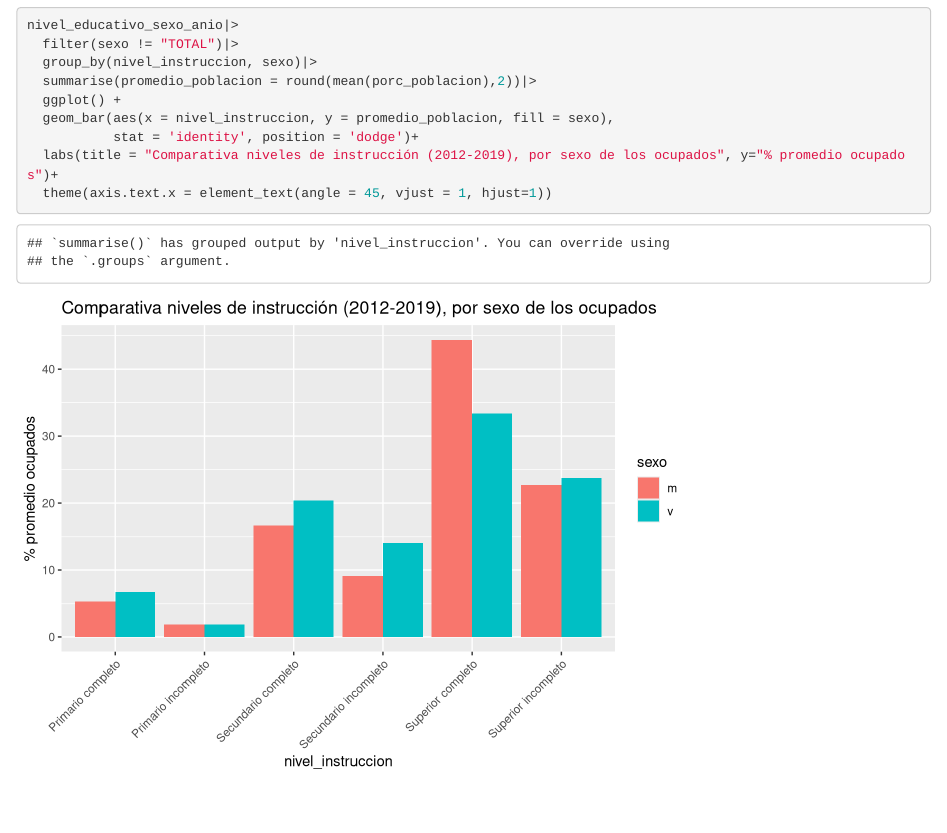
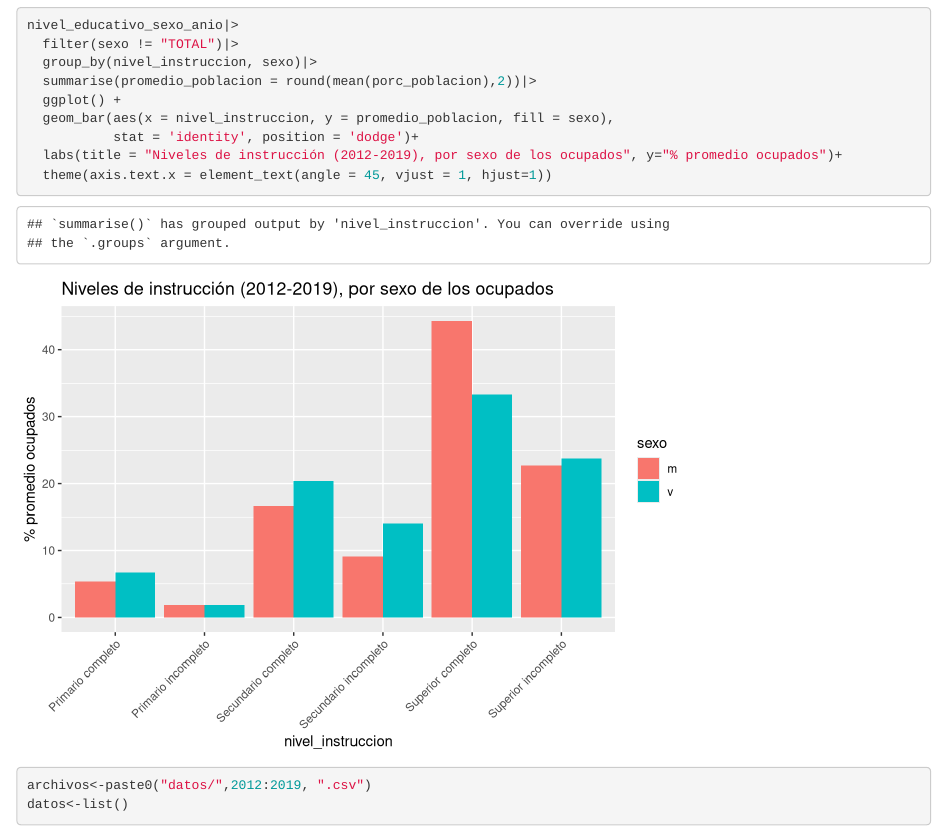
Before and after one commit to DiploDatosUNAB/informe-grupo_5, an R Markdown document (informe.Rmd): the page in a window 1100 px wide, from 6430 px down. Rendered offline with R 4.5, knitr and Pandoc, with nearby package versions.

Commit message:
empecé la iteracion pero no lo logré aún

````diff
--- a/informe.Rmd
+++ b/informe.Rmd
@@ -208,7 +212,15 @@ nivel_educativo_sexo_anio|>
   ggplot() +
   geom_bar(aes(x = nivel_instruccion, y = promedio_poblacion, fill = sexo),
            stat = 'identity', position = 'dodge')+
-  labs(title = "Comparativa niveles de instrucción (2012-2019), por sexo de los ocupados", y="% promedio ocupados")+
+  labs(title = "Niveles de instrucción (2012-2019), por sexo de los ocupados", y="% promedio ocupados")+
   theme(axis.text.x = element_text(angle = 45, vjust = 1, hjust=1))
 
 ```
+
+
+
+
+```{r}
+archivos<-paste0("datos/",2012:2019, ".csv")
+datos<-list()
+```
````
Also changed, not shown: informe.Rmd (4 more changed lines).
